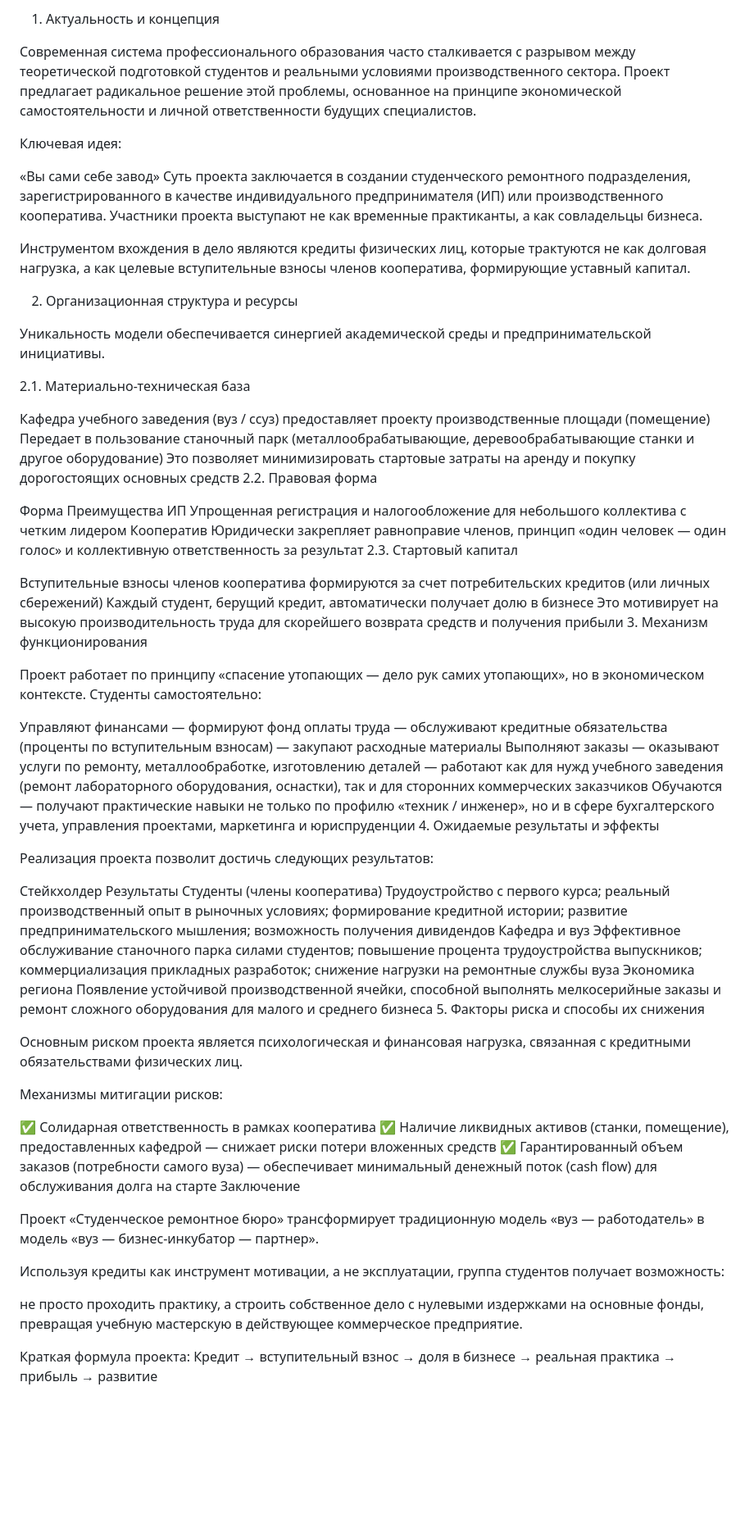
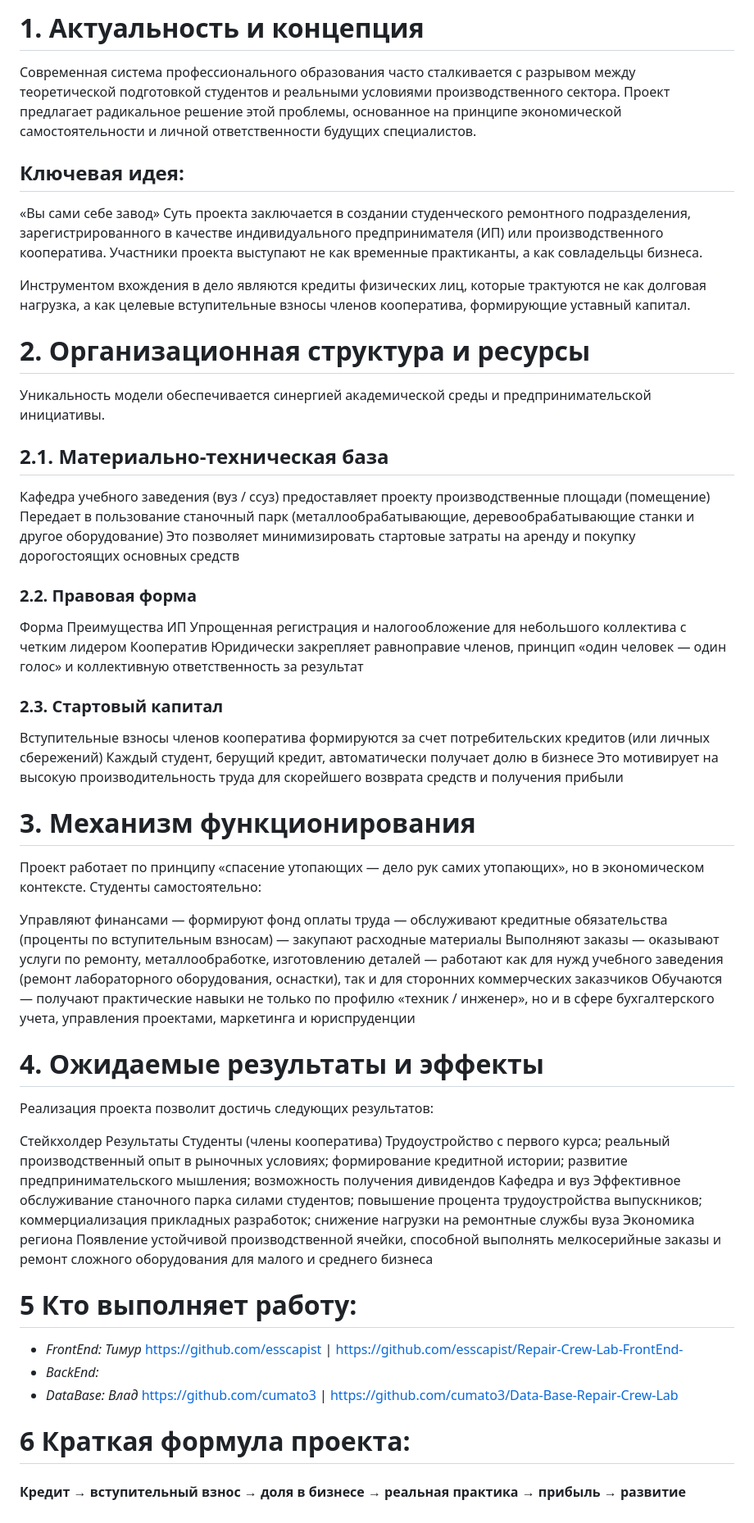
Before and after one commit to esscapist/Repair-Crew-Lab, a Markdown page: README.md, the part around the change. Shown at 82% size. Rendered like a GitHub page; blank space fills up the shorter version.

```diff
--- a/README.md
+++ b/README.md
@@ -1,34 +1,34 @@
-1. Актуальность и концепция
+# 1. Актуальность и концепция
 
 Современная система профессионального образования часто сталкивается с разрывом между теоретической подготовкой студентов и реальными условиями производственного сектора. Проект предлагает радикальное решение этой проблемы, основанное на принципе экономической самостоятельности и личной ответственности будущих специалистов.
 
-Ключевая идея:
+## Ключевая идея:
 
 «Вы сами себе завод»
 Суть проекта заключается в создании студенческого ремонтного подразделения, зарегистрированного в качестве индивидуального предпринимателя (ИП) или производственного кооператива. Участники проекта выступают не как временные практиканты, а как совладельцы бизнеса.
 
 Инструментом вхождения в дело являются кредиты физических лиц, которые трактуются не как долговая нагрузка, а как целевые вступительные взносы членов кооператива, формирующие уставный капитал.
 
-2. Организационная структура и ресурсы
+# 2. Организационная структура и ресурсы
 
 Уникальность модели обеспечивается синергией академической среды и предпринимательской инициативы.
 
-2.1. Материально-техническая база
+## 2.1. Материально-техническая база
 
 Кафедра учебного заведения (вуз / ссуз) предоставляет проекту производственные площади (помещение)
 Передает в пользование станочный парк (металлообрабатывающие, деревообрабатывающие станки и другое оборудование)
 Это позволяет минимизировать стартовые затраты на аренду и покупку дорогостоящих основных средств
-2.2. Правовая форма
+### 2.2. Правовая форма
 
 Форма	Преимущества
 ИП	Упрощенная регистрация и налогообложение для небольшого коллектива с четким лидером
 Кооператив	Юридически закрепляет равноправие членов, принцип «один человек — один голос» и коллективную ответственность за результат
-2.3. Стартовый капитал
+### 2.3. Стартовый капитал
 
 Вступительные взносы членов кооператива формируются за счет потребительских кредитов (или личных сбережений)
 Каждый студент, берущий кредит, автоматически получает долю в бизнесе
 Это мотивирует на высокую производительность труда для скорейшего возврата средств и получения прибыли
-3. Механизм функционирования
+# 3. Механизм функционирования
 
 Проект работает по принципу «спасение утопающих — дело рук самих утопающих», но в экономическом контексте. Студенты самостоятельно:
 
@@ -41,7 +41,8 @@
 — работают как для нужд учебного заведения (ремонт лабораторного оборудования, оснастки), так и для сторонних коммерческих заказчиков
 Обучаются
 — получают практические навыки не только по профилю «техник / инженер», но и в сфере бухгалтерского учета, управления проектами, маркетинга и юриспруденции
-4. Ожидаемые результаты и эффекты
+
+# 4. Ожидаемые результаты и эффекты
 
 Реализация проекта позволит достичь следующих результатов:
 
@@ -49,25 +50,12 @@
 Студенты (члены кооператива)	Трудоустройство с первого курса; реальный производственный опыт в рыночных условиях; формирование кредитной истории; развитие предпринимательского мышления; возможность получения дивидендов
 Кафедра и вуз	Эффективное обслуживание станочного парка силами студентов; повышение процента трудоустройства выпускников; коммерциализация прикладных разработок; снижение нагрузки на ремонтные службы вуза
 Экономика региона	Появление устойчивой производственной ячейки, способной выполнять мелкосерийные заказы и ремонт сложного оборудования для малого и среднего бизнеса
-5. Факторы риска и способы их снижения
 
-Основным риском проекта является психологическая и финансовая нагрузка, связанная с кредитными обязательствами физических лиц.
+# 5 Кто выполняет работу:
+* *FrontEnd:* *Тимур* https://github.com/esscapist | https://github.com/esscapist/Repair-Crew-Lab-FrontEnd-
+* *BackEnd:*
+* *DataBase:* *Влад* https://github.com/cumato3 | https://github.com/cumato3/Data-Base-Repair-Crew-Lab
 
-Механизмы митигации рисков:
+# 6 Краткая формула проекта:
 
-✅ Солидарная ответственность в рамках кооператива
-✅ Наличие ликвидных активов (станки, помещение), предоставленных кафедрой — снижает риски потери вложенных средств
-✅ Гарантированный объем заказов (потребности самого вуза) — обеспечивает минимальный денежный поток (cash flow) для обслуживания долга на старте
-Заключение
-
-Проект «Студенческое ремонтное бюро» трансформирует традиционную модель «вуз — работодатель» в модель «вуз — бизнес-инкубатор — партнер».
-
-Используя кредиты как инструмент мотивации, а не эксплуатации, группа студентов получает возможность:
-
-не просто проходить практику,
-а строить собственное дело
-с нулевыми издержками на основные фонды,
-превращая учебную мастерскую в действующее коммерческое предприятие.
-
-Краткая формула проекта:
-Кредит → вступительный взнос → доля в бизнесе → реальная практика → прибыль → развитие
+#### Кредит → вступительный взнос → доля в бизнесе → реальная практика → прибыль → развитие
```
